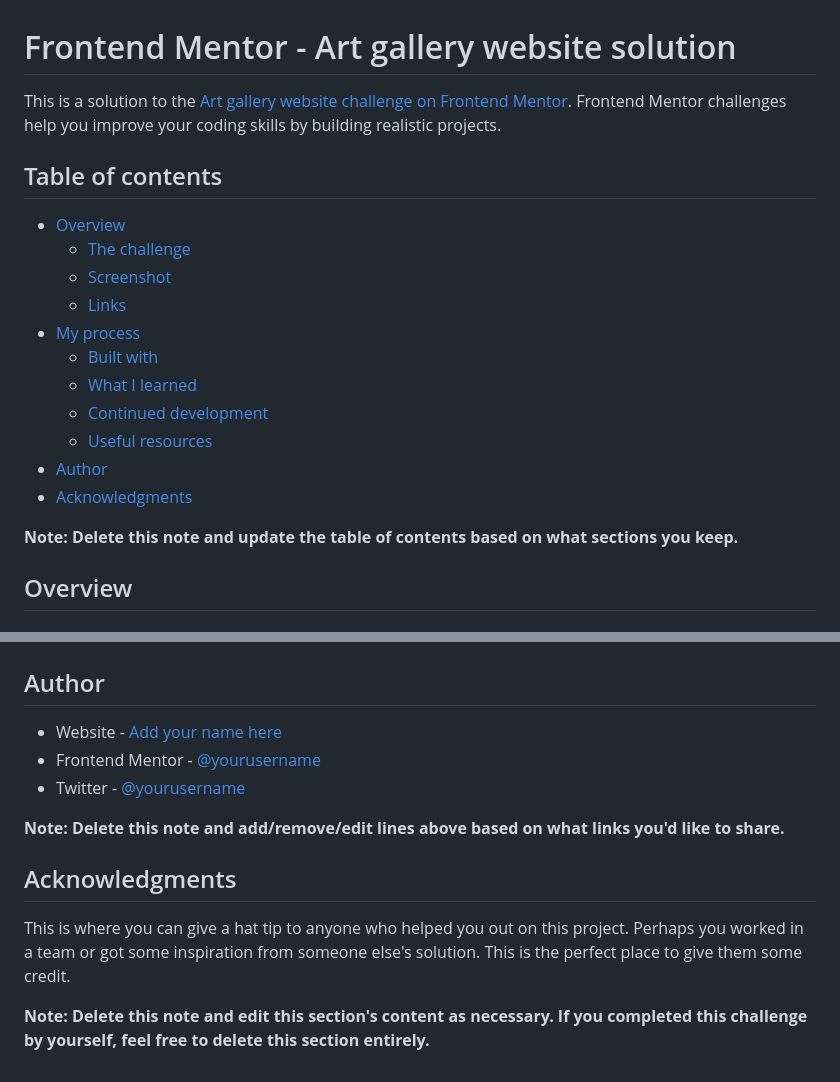
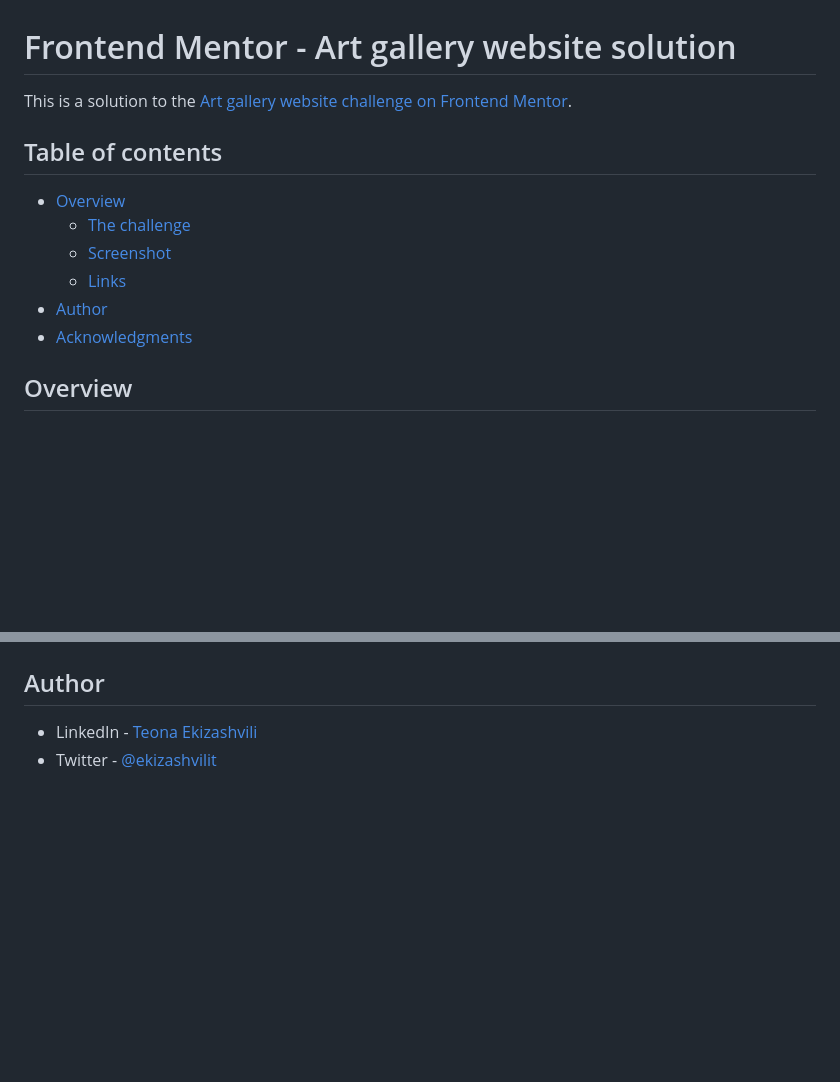
Before and after one commit to ekizashvilit/art-gallery-website, a Markdown page: README.md, 2 parts joined by grey strips. GitHub-like rendering; blank space fills up the shorter version.

```diff
--- a/README.md
+++ b/README.md
@@ -1,6 +1,6 @@
 # Frontend Mentor - Art gallery website solution
 
-This is a solution to the [Art gallery website challenge on Frontend Mentor](https://www.frontendmentor.io/challenges/art-gallery-website-yVdrZlxyA). Frontend Mentor challenges help you improve your coding skills by building realistic projects.
+This is a solution to the [Art gallery website challenge on Frontend Mentor](https://www.frontendmentor.io/challenges/art-gallery-website-yVdrZlxyA).
 
 ## Table of contents
 
@@ -8,15 +8,8 @@ This is a solution to the [Art gallery website challenge on Frontend Mentor](htt
   - [The challenge](#the-challenge)
   - [Screenshot](#screenshot)
   - [Links](#links)
-- [My process](#my-process)
-  - [Built with](#built-with)
-  - [What I learned](#what-i-learned)
-  - [Continued development](#continued-development)
-  - [Useful resources](#useful-resources)
 - [Author](#author)
 - [Acknowledgments](#acknowledgments)
-
-**Note: Delete this note and update the table of contents based on what sections you keep.**
 
 ## Overview
 
@@ -99,14 +32,5 @@ Use this section to outline areas that you want to continue focusing on in futur
 
 ## Author
 
-- Website - [Add your name here](https://www.your-site.com)
-- Frontend Mentor - [@yourusername](https://www.frontendmentor.io/profile/yourusername)
-- Twitter - [@yourusername](https://www.twitter.com/yourusername)
-
-**Note: Delete this note and add/remove/edit lines above based on what links you'd like to share.**
-
-## Acknowledgments
-
-This is where you can give a hat tip to anyone who helped you out on this project. Perhaps you worked in a team or got some inspiration from someone else's solution. This is the perfect place to give them some credit.
-
-**Note: Delete this note and edit this section's content as necessary. If you completed this challenge by yourself, feel free to delete this section entirely.**
+- LinkedIn - [Teona Ekizashvili](https://www.linkedin.com/in/teona-ekizashvili-ba5725239/)
+- Twitter - [@ekizashvilit](https://twitter.com/ekizashvilit)
```
Also changed, not shown: other parts of README.md (+2 -62 lines), screenshot.jpg (added), screenshot2.jpg (added).
